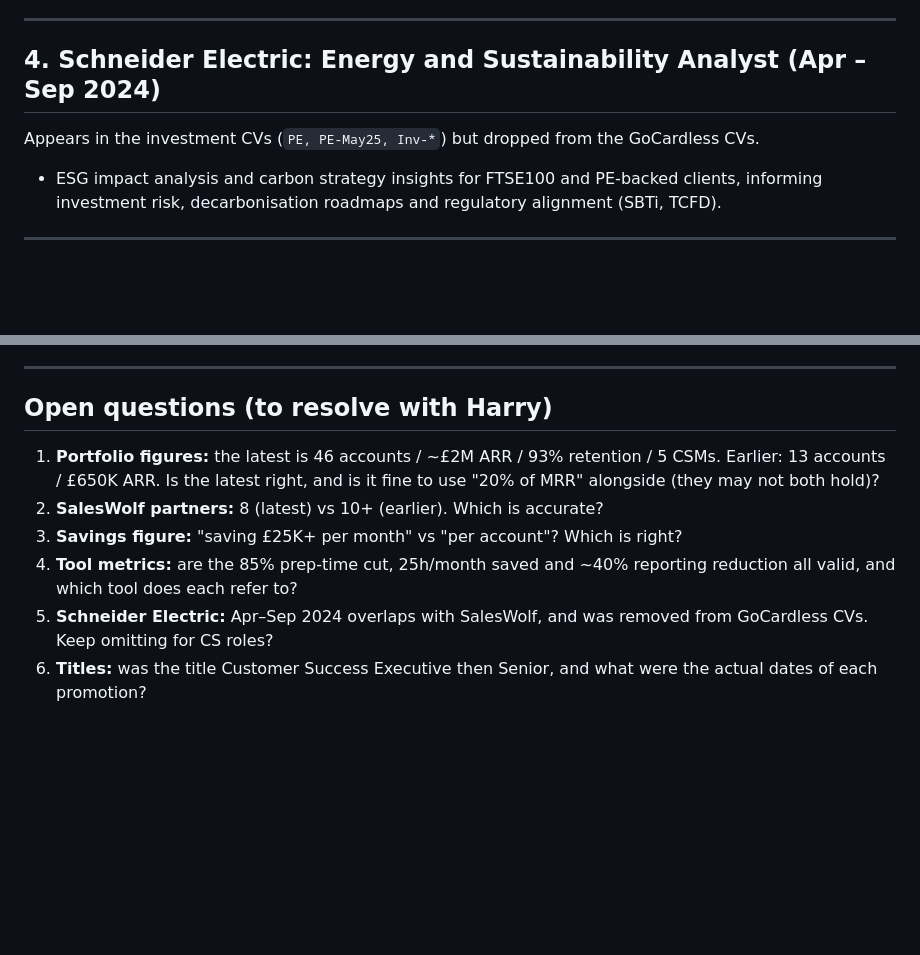
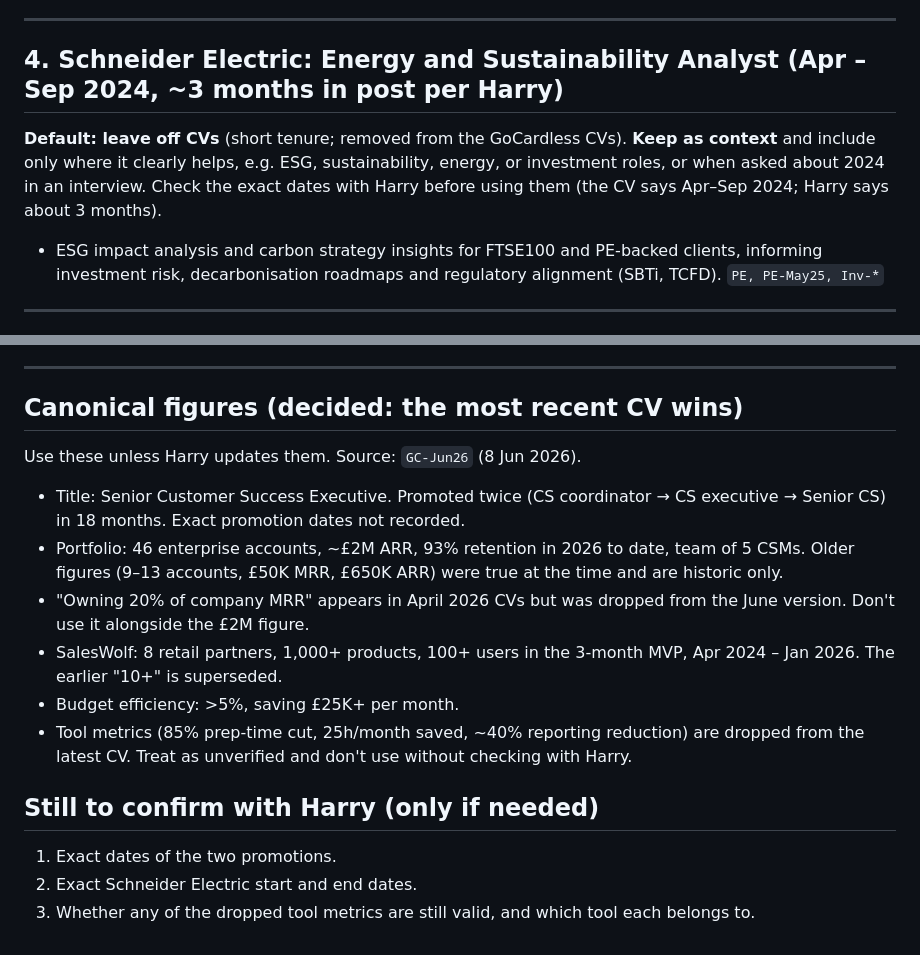
Before and after one commit to bfr8j7mm8z-ops/Career, a Markdown page: cv/evidence-bank.md, 2 parts joined by grey strips. Drawn GitHub-style; blank space fills up the shorter version.

Commit message:
Resolve evidence bank conflicts using latest CV; mark Schneider as optional context
Co-Authored-By: Claude Sonnet 5.5 <noreply@anthropic.com>
Claude-Session: https://claude.ai/code/session_01J4tQcJjDCLzmP1QTfu8GkZ

```diff
--- a/cv/evidence-bank.md
+++ b/cv/evidence-bank.md
@@ -77,9 +77,9 @@ Title varies: "Investment Analyst Intern" (GC) vs "Finance Analyst Intern" (inve
 
 ---
 
-## 4. Schneider Electric: Energy and Sustainability Analyst (Apr – Sep 2024)
-Appears in the investment CVs (`PE, PE-May25, Inv-*`) but dropped from the GoCardless CVs.
-- ESG impact analysis and carbon strategy insights for FTSE100 and PE-backed clients, informing investment risk, decarbonisation roadmaps and regulatory alignment (SBTi, TCFD).
+## 4. Schneider Electric: Energy and Sustainability Analyst (Apr – Sep 2024, ~3 months in post per Harry)
+**Default: leave off CVs** (short tenure; removed from the GoCardless CVs). **Keep as context** and include only where it clearly helps, e.g. ESG, sustainability, energy, or investment roles, or when asked about 2024 in an interview. Check the exact dates with Harry before using them (the CV says Apr–Sep 2024; Harry says about 3 months).
+- ESG impact analysis and carbon strategy insights for FTSE100 and PE-backed clients, informing investment risk, decarbonisation roadmaps and regulatory alignment (SBTi, TCFD). `PE, PE-May25, Inv-*`
 
 ---
 
@@ -111,10 +111,16 @@ Appears in the investment CVs (`PE, PE-May25, Inv-*`) but dropped from the GoCar
 
 ---
 
-## Open questions (to resolve with Harry)
-1. **Portfolio figures:** the latest is 46 accounts / ~£2M ARR / 93% retention / 5 CSMs. Earlier: 13 accounts / £650K ARR. Is the latest right, and is it fine to use "20% of MRR" alongside (they may not both hold)?
-2. **SalesWolf partners:** 8 (latest) vs 10+ (earlier). Which is accurate?
-3. **Savings figure:** "saving £25K+ per month" vs "per account"? Which is right?
-4. **Tool metrics:** are the 85% prep-time cut, 25h/month saved and ~40% reporting reduction all valid, and which tool does each refer to?
-5. **Schneider Electric:** Apr–Sep 2024 overlaps with SalesWolf, and was removed from GoCardless CVs. Keep omitting for CS roles?
-6. **Titles:** was the title Customer Success Executive then Senior, and what were the actual dates of each promotion?
+## Canonical figures (decided: the most recent CV wins)
+Use these unless Harry updates them. Source: `GC-Jun26` (8 Jun 2026).
+- Title: Senior Customer Success Executive. Promoted twice (CS coordinator → CS executive → Senior CS) in 18 months. Exact promotion dates not recorded.
+- Portfolio: 46 enterprise accounts, ~£2M ARR, 93% retention in 2026 to date, team of 5 CSMs. Older figures (9–13 accounts, £50K MRR, £650K ARR) were true at the time and are historic only.
+- "Owning 20% of company MRR" appears in April 2026 CVs but was dropped from the June version. Don't use it alongside the £2M figure.
+- SalesWolf: 8 retail partners, 1,000+ products, 100+ users in the 3-month MVP, Apr 2024 – Jan 2026. The earlier "10+" is superseded.
+- Budget efficiency: >5%, saving £25K+ per month.
+- Tool metrics (85% prep-time cut, 25h/month saved, ~40% reporting reduction) are dropped from the latest CV. Treat as unverified and don't use without checking with Harry.
+
+## Still to confirm with Harry (only if needed)
+1. Exact dates of the two promotions.
+2. Exact Schneider Electric start and end dates.
+3. Whether any of the dropped tool metrics are still valid, and which tool each belongs to.
```
